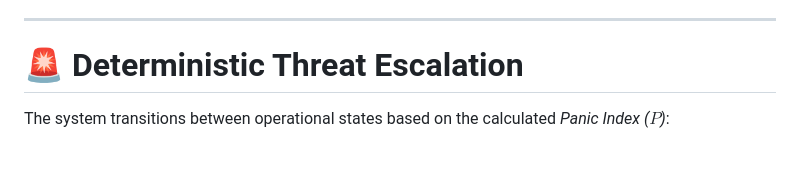
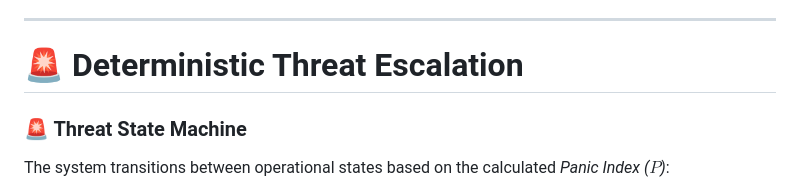
Before and after one commit to ahmedxzarai/Neural-Gate-v3.1, a Markdown page: README.md, the part around one of its changes. GitHub-like rendering; blank space fills up the shorter version.

````diff
--- a/README.md
+++ b/README.md
@@ -104,7 +104,10 @@ This enables detection of emergent instability rather than isolated anomalies.
 ---
 
 # 🚨 Deterministic Threat Escalation
+
+### 🚨 Threat State Machine
 The system transitions between operational states based on the calculated *Panic Index ($P$)*:
+
 ```mermaid
 graph LR
     %% Node Definitions
````
Also changed, not shown: other parts of README.md (+1 -12 lines).
